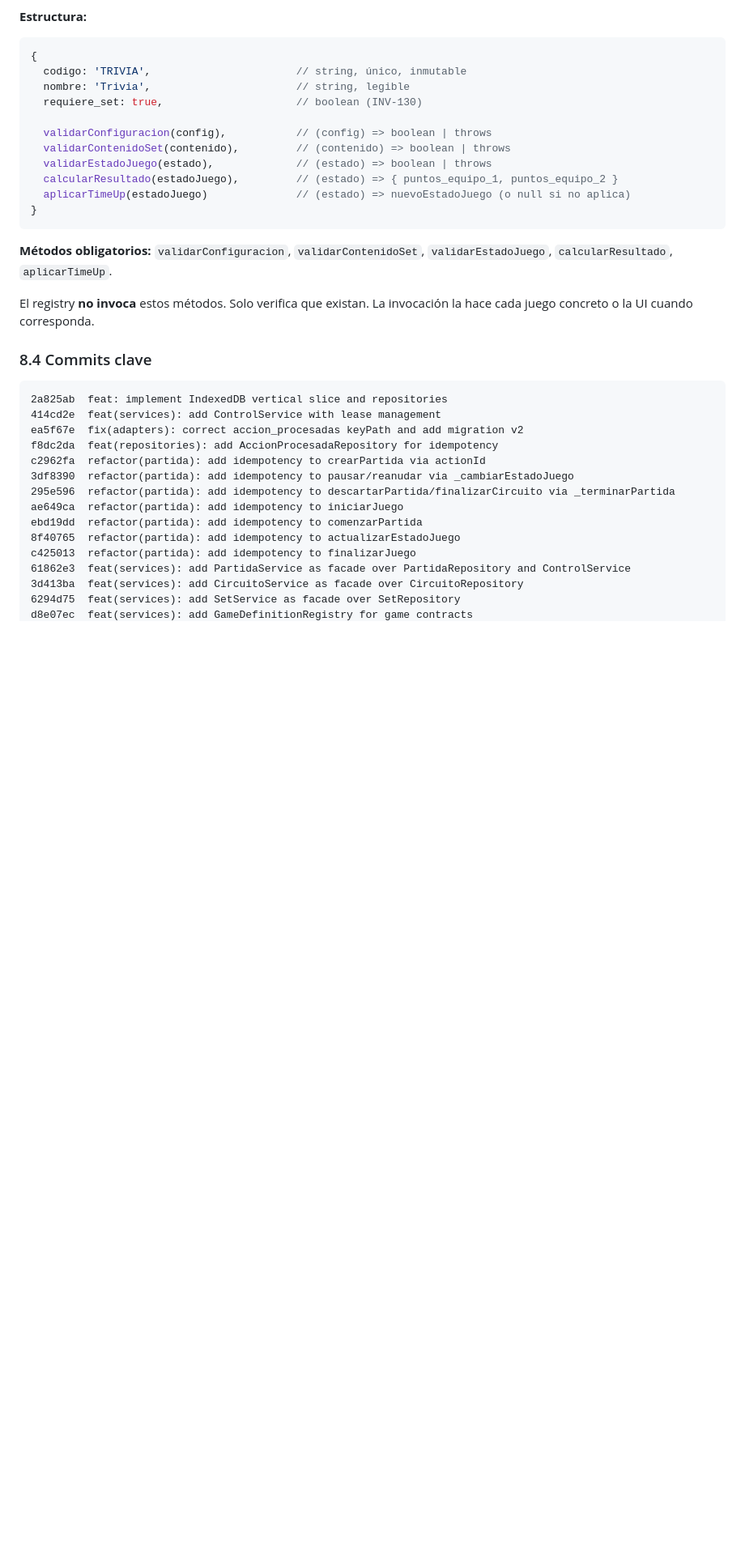
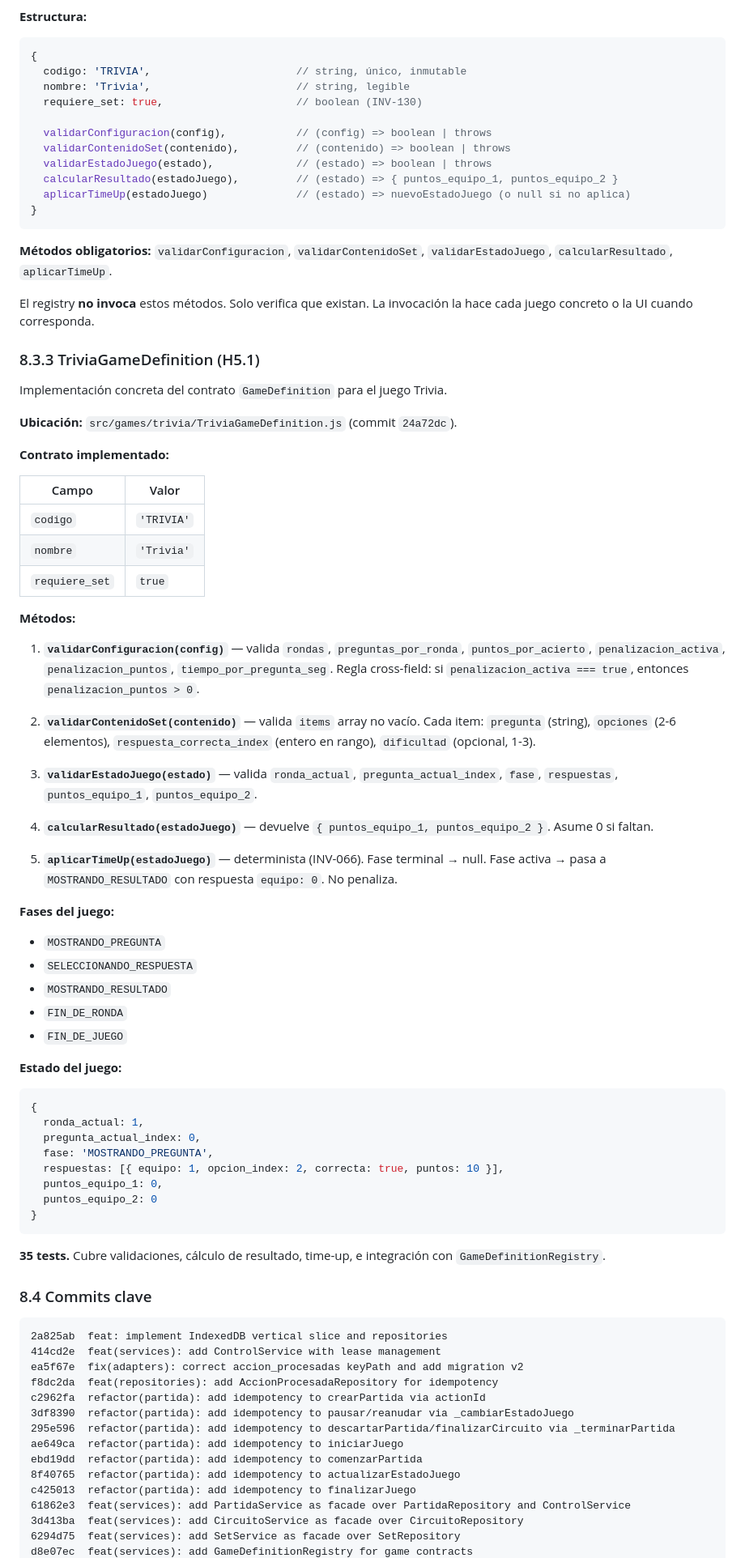
Before and after one commit to franciscolir/cumpeo-games, a Markdown page: docs/MASTER.md, the part around one of its changes. Shown at 81% size. GitHub-like rendering; blank space fills up the shorter version.

Commit message:
docs: update master with H5.1 completion

````diff
--- a/docs/MASTER.md
+++ b/docs/MASTER.md
@@ -617,6 +618,55 @@ Cada `GameDefinition` es un objeto que declara el comportamiento de un juego con
 
 El registry **no invoca** estos métodos. Solo verifica que existan. La invocación la hace cada juego concreto o la UI cuando corresponda.
 
+### 8.3.3 TriviaGameDefinition (H5.1)
+
+Implementación concreta del contrato `GameDefinition` para el juego Trivia.
+
+**Ubicación:** `src/games/trivia/TriviaGameDefinition.js` (commit `24a72dc`).
+
+**Contrato implementado:**
+
+| Campo | Valor |
+|-------|-------|
+| `codigo` | `'TRIVIA'` |
+| `nombre` | `'Trivia'` |
+| `requiere_set` | `true` |
+
+**Métodos:**
+
+1. **`validarConfiguracion(config)`** — valida `rondas`, `preguntas_por_ronda`, `puntos_por_acierto`, `penalizacion_activa`, `penalizacion_puntos`, `tiempo_por_pregunta_seg`. Regla cross-field: si `penalizacion_activa === true`, entonces `penalizacion_puntos > 0`.
+
+2. **`validarContenidoSet(contenido)`** — valida `items` array no vacío. Cada item: `pregunta` (string), `opciones` (2-6 elementos), `respuesta_correcta_index` (entero en rango), `dificultad` (opcional, 1-3).
+
+3. **`validarEstadoJuego(estado)`** — valida `ronda_actual`, `pregunta_actual_index`, `fase`, `respuestas`, `puntos_equipo_1`, `puntos_equipo_2`.
+
+4. **`calcularResultado(estadoJuego)`** — devuelve `{ puntos_equipo_1, puntos_equipo_2 }`. Asume 0 si faltan.
+
+5. **`aplicarTimeUp(estadoJuego)`** — determinista (INV-066). Fase terminal → null. Fase activa → pasa a `MOSTRANDO_RESULTADO` con respuesta `equipo: 0`. No penaliza.
+
+**Fases del juego:**
+
+- `MOSTRANDO_PREGUNTA`
+- `SELECCIONANDO_RESPUESTA`
+- `MOSTRANDO_RESULTADO`
+- `FIN_DE_RONDA`
+- `FIN_DE_JUEGO`
+
+**Estado del juego:**
+
+```js
+{
+  ronda_actual: 1,
+  pregunta_actual_index: 0,
+  fase: 'MOSTRANDO_PREGUNTA',
+  respuestas: [{ equipo: 1, opcion_index: 2, correcta: true, puntos: 10 }],
+  puntos_equipo_1: 0,
+  puntos_equipo_2: 0
+}
+```
+
+**35 tests.** Cubre validaciones, cálculo de resultado, time-up, e integración con `GameDefinitionRegistry`.
+
 ### 8.4 Commits clave
 
 ```
````
Also changed, not shown: other parts of docs/MASTER.md (+20 -11 lines).
